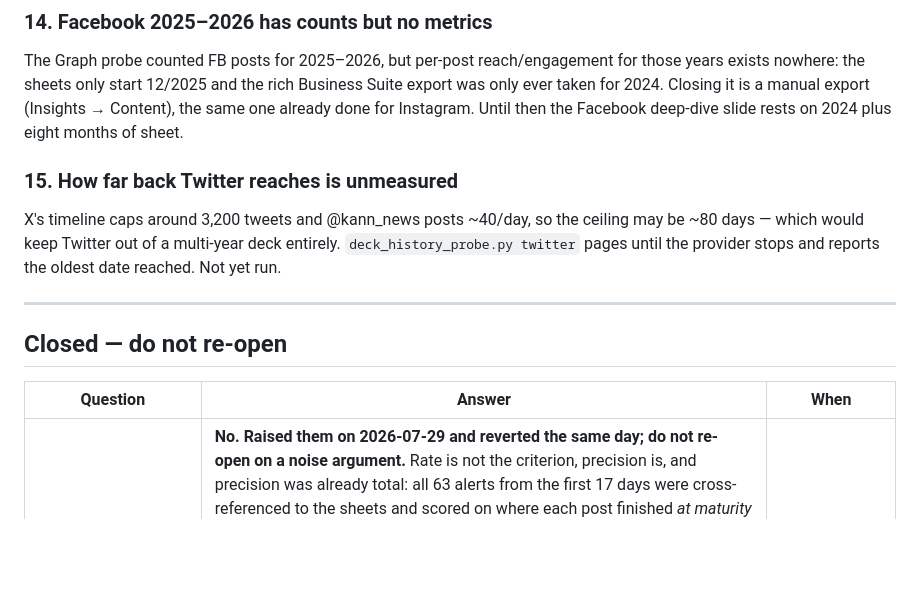
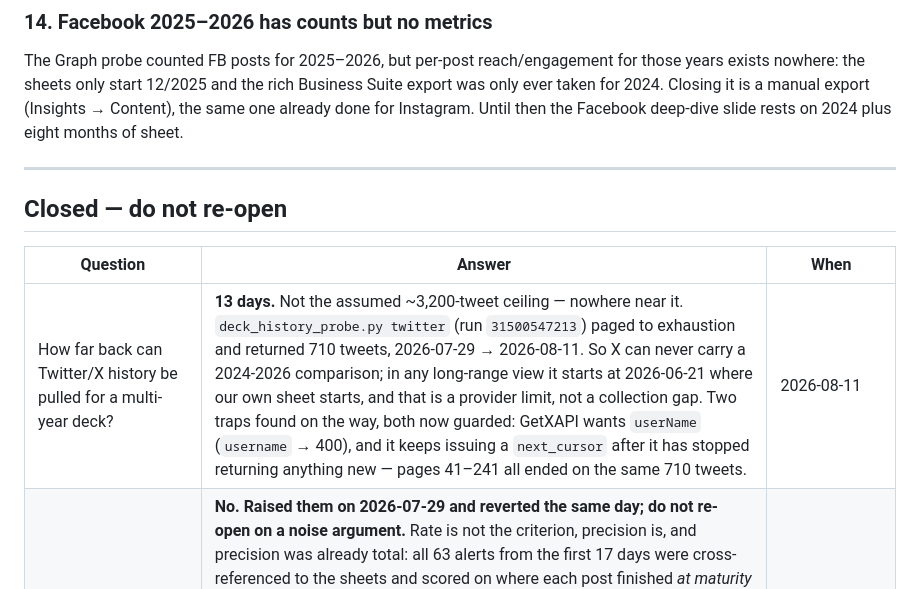
Before and after one commit to benzco89/kan-dashboard-auto, a Markdown page: docs/ROADMAP.md, the part around the change. Rendered like a GitHub page; blank space fills up the shorter version.

Commit message:
roadmap: close item 15 - Twitter history reaches 13 days
Belongs with c566fde/the probe fixes; the status change was measured there and
the roadmap should have moved in the same commit.

Co-Authored-By: Claude Opus 5 (1M context) <noreply@anthropic.com>

```diff
--- a/docs/ROADMAP.md
+++ b/docs/ROADMAP.md
@@ -155,18 +155,13 @@ Business Suite export was only ever taken for 2024. Closing it is a manual
 export (Insights → Content), the same one already done for Instagram. Until
 then the Facebook deep-dive slide rests on 2024 plus eight months of sheet.
 
-### 15. How far back Twitter reaches is unmeasured
-X's timeline caps around 3,200 tweets and @kann_news posts ~40/day, so the
-ceiling may be ~80 days — which would keep Twitter out of a multi-year deck
-entirely. `deck_history_probe.py twitter` pages until the provider stops and
-reports the oldest date reached. Not yet run.
-
 ---
 
 ## Closed — do not re-open
 
 | Question | Answer | When |
 |---|---|---|
+| How far back can Twitter/X history be pulled for a multi-year deck? | **13 days.** Not the assumed ~3,200-tweet ceiling — nowhere near it. `deck_history_probe.py twitter` (run `31500547213`) paged to exhaustion and returned 710 tweets, 2026-07-29 → 2026-08-11. So X can never carry a 2024-2026 comparison; in any long-range view it starts at 2026-06-21 where our own sheet starts, and that is a provider limit, not a collection gap. Two traps found on the way, both now guarded: GetXAPI wants `userName` (`username` → 400), and it keeps issuing a `next_cursor` after it has stopped returning anything new — pages 41–241 all ended on the same 710 tweets. | 2026-08-11 |
 | Should the hot sniffer's thresholds be raised — it fires ~26 times a week? | **No. Raised them on 2026-07-29 and reverted the same day; do not re-open on a noise argument.** Rate is not the criterion, precision is, and precision was already total: all 63 alerts from the first 17 days were cross-referenced to the sheets and scored on where each post finished *at maturity* — median 97th percentile of its platform, 44 of 59 at p95+, all at p90+, **zero below p90**. No early spike ever decayed to ordinary, which is exactly what a too-low bar would have produced. The raise (2.0×p90, floors 1000/2000/800) silenced 47 of 63 at a median of p97: the missing 4-year-old found alive, Yair Golan's declaration, the attacked reservist, the baby saved in emergency surgery. Caveat stated honestly: alerting on a number and then measuring that number is partly circular — the non-circular finding is the zero. | 2026-07-29 |
 | Facebook `views_30s` / `completion_rate` are 0 in every row — recoverable? | No. Removed in Graph v25. The reel retention curve replaces them. | 2026-07-26 |
 | Does Instagram expose a retention curve, replays, plays or completion? | No. Meta rejects every variant; asked directly on v25. | 2026-07-26, run `30199414956` |
```
